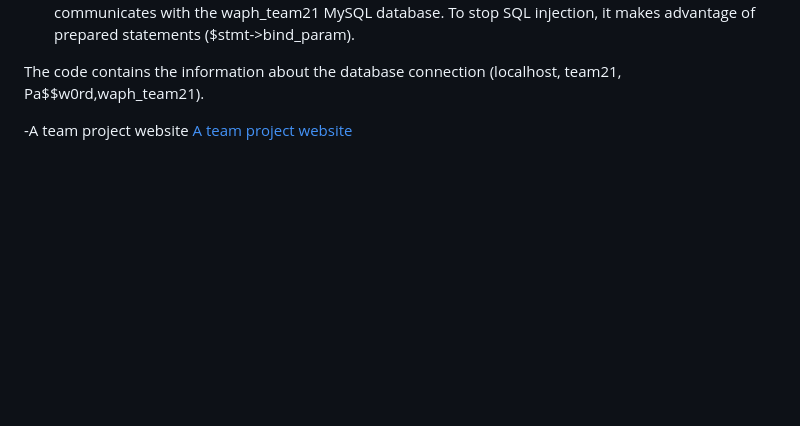
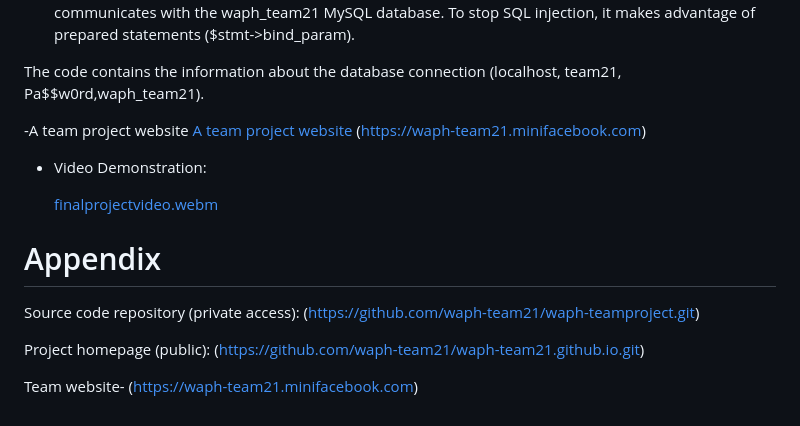
Before and after one commit to waph-team21/waph-team21.github.io, a Markdown page: FinalREADME.md, the part around the change. Drawn GitHub-style; blank space fills up the shorter version.

```diff
--- a/FinalREADME.md
+++ b/FinalREADME.md
@@ -215,3 +215,19 @@ The code contains the information about the database connection (localhost, team
 
 -A team project website
 [A team project website](https://waph-team21.github.io/form.php)
+(https://waph-team21.minifacebook.com)
+
+
+- Video Demonstration:
+
+  [finalprojectvideo.webm](https://github.com/waph-team21/waph-team21.github.io/assets/148410492/a48ebc0a-fbee-4bae-ad89-c5dfa9a9b4df)
+
+
+
+# Appendix
+Source code repository (private access): (https://github.com/waph-team21/waph-teamproject.git)
+
+Project homepage (public): (https://github.com/waph-team21/waph-team21.github.io.git)
+
+Team website-
+(https://waph-team21.minifacebook.com)
```
